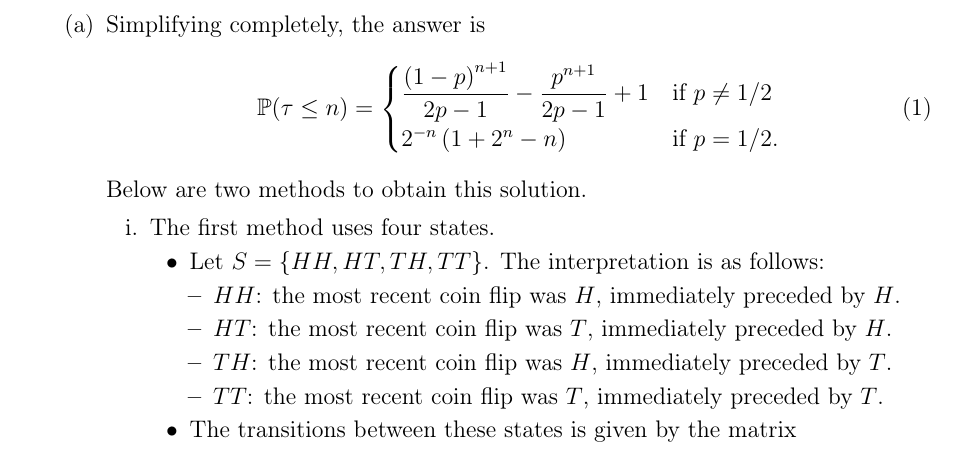
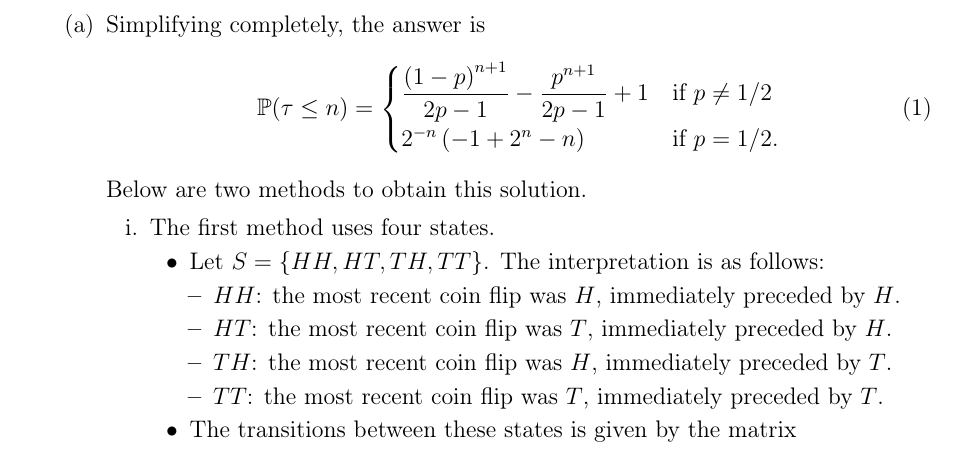
Before and after one commit to parsiad/MATH-525, a LaTeX document (solutions8.tex): part of page 2 of 3, cut so that both start at the same text. Compiled offline with pdfLaTeX.

Commit message:
Add files via upload

```diff
--- a/solutions8.tex
+++ b/solutions8.tex
@@ -75,7 +75,7 @@ of the Markov chain.
 \begin{equation}
 \mathbb{P}(\tau\leq n)=\begin{cases}
 {\displaystyle \frac{\left(1-p\right)^{n+1}}{2p-1}-\frac{p^{n+1}}{2p-1}+1} & \text{if }p\neq1/2\\
-2^{-n}\left(1+2^{n}-n\right) & \text{if }p=1/2.
+2^{-n}\left(-1+2^{n}-n\right) & \text{if }p=1/2.
 \end{cases}\label{eq:expression}
 \end{equation}
 Below are two methods to obtain this solution.
```
Also changed, not shown: solutions8.pdf.
